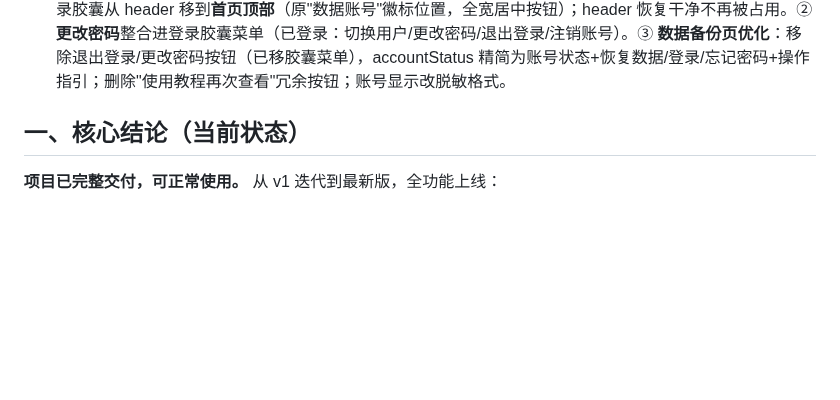
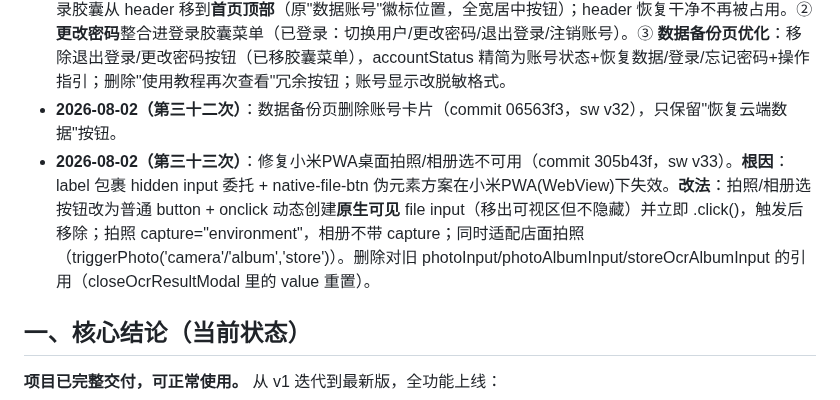
Before and after one commit to xiaokai8237-boop/inventory-app, a Markdown page: 交接简报.md, the part around the change. Rendered like a GitHub page; blank space fills up the shorter version.

Commit message:
更新交接简报

```diff
--- a/交接简报.md
+++ b/交接简报.md
@@ -35,6 +35,8 @@
 - **2026-08-02（第二十八次）**：全面代码检查+修复（commit db536dd，sw v27）。**修复BUG**：① logout 清 `kuanwei_phone` 作用域，退出后不再写错账号隔离空间（高危）；② 离线横幅 `display:''`→`block`，离线提示现在能显示；③ saveExtraRecord 用录入页日期而非强制今天；④ 今日概览/汇总/日报统计 `+= r.qtyIn` 补 `|| 0` 防 NaN；⑤ 今日概览 storeMap 初始化移出循环优化；⑥ 深色模式补类名浅色块覆盖（库存表头/备份步骤/别名校验/导入区/对账差异行/别名chip）。**精简冗余**：loadGoodsConfig/loadStoreConfig 抽公共 `loadNamedConfig`；saveGoodsNamesStorage 并入 saveGoodsConfig；新增 `refreshRecordViews()` 统一5处记录页刷新；renderTodayStatus 两 forEach 合并；cleanStoreName 噪音清除改一次正则。JS 语法校验通过。
 - **2026-08-02（第二十九次）**：登录系统改造（commit 026025a，sw v28）。① **首页角落登录胶囊**：header 左侧，未登录"🔑登录"/已登录"👤155****8023"（中间4位星号脱敏 maskPhone）。② **账号操作菜单**：点击胶囊弹出（切换用户/退出登录/注销账号）。③ **切换用户强制密码**：走 loginModal 的 /auth/verify，绝无免密。④ **禁用免密恢复**：openVerifyModal 一律要求密码，restoreLoggedIn 不再自动触发。⑤ **账号注销**：两步确认（警告"永久删除"+输密码二次确认）+ 后悔药按钮（角落小字，点击告知数据未真删可联系管理员）。⑥ **软删除+临时代码**：注销后释放手机号、数据冻结为临时代码 tmp_<code>，管理员可恢复。⑦ **后端接口**：新增 `/auth/delete`（软注销）、`/admin/restore-account`（临时代码→新手机号）、`/admin/delete-temp`（彻底删除），admin/stats 增加 pendingDelete 列表。⑧ **管理员恢复界面**：adminModal 新增"已注销待恢复"区块，显示临时代码+原手机号，可恢复/彻底删除。⑨ **未登录锁定**：页面顶部橙色提醒横条 loginNotice + 录入/保存控件禁用（locked-input），保存函数加登录校验双保险。**功能缺入口排查**：所有功能均有入口，唯一后端 delete-account 无前端入口（已用注销+临时代码机制替代）。语法校验全过。
 - **2026-08-02（第三十/三十一次）**：登录入口位置优化（commit b6ac36e + d048b1c，sw v29→v31）。① 登录胶囊从 header 移到**首页顶部**（原"数据账号"徽标位置，全宽居中按钮）；header 恢复干净不再被占用。② **更改密码**整合进登录胶囊菜单（已登录：切换用户/更改密码/退出登录/注销账号）。③ **数据备份页优化**：移除退出登录/更改密码按钮（已移胶囊菜单），accountStatus 精简为账号状态+恢复数据/登录/忘记密码+操作指引；删除"使用教程再次查看"冗余按钮；账号显示改脱敏格式。
+- **2026-08-02（第三十二次）**：数据备份页删除账号卡片（commit 06563f3，sw v32），只保留"恢复云端数据"按钮。
+- **2026-08-02（第三十三次）**：修复小米PWA桌面拍照/相册选不可用（commit 305b43f，sw v33）。**根因**：label 包裹 hidden input 委托 + native-file-btn 伪元素方案在小米PWA(WebView)下失效。**改法**：拍照/相册选按钮改为普通 button + onclick 动态创建**原生可见** file input（移出可视区但不隐藏）并立即 .click()，触发后移除；拍照 capture="environment"，相册不带 capture；同时适配店面拍照（triggerPhoto('camera'/'album','store')）。删除对旧 photoInput/photoAlbumInput/storeOcrAlbumInput 的引用（closeOcrResultModal 里的 value 重置）。
 
 ## 一、核心结论（当前状态）
 
```
